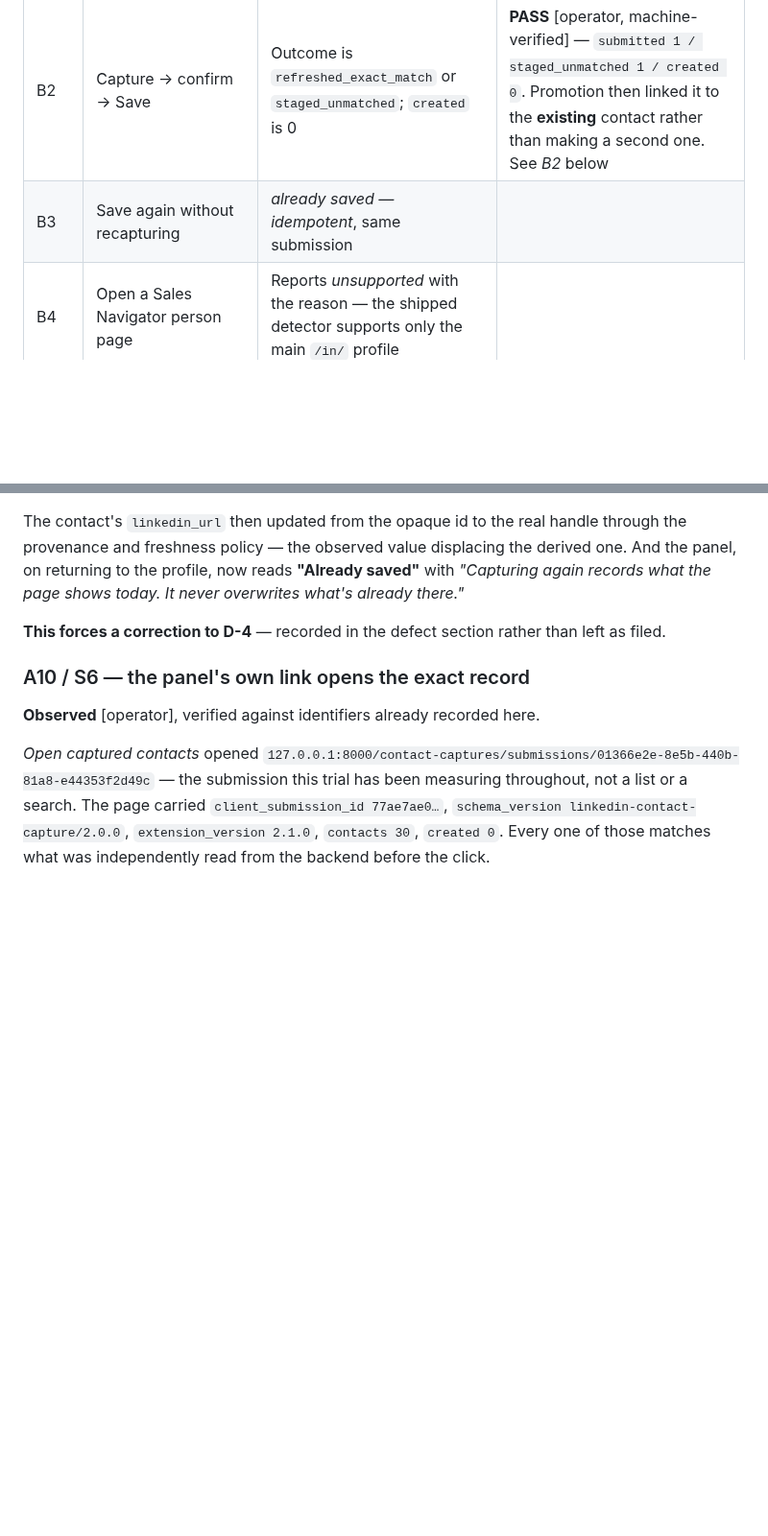
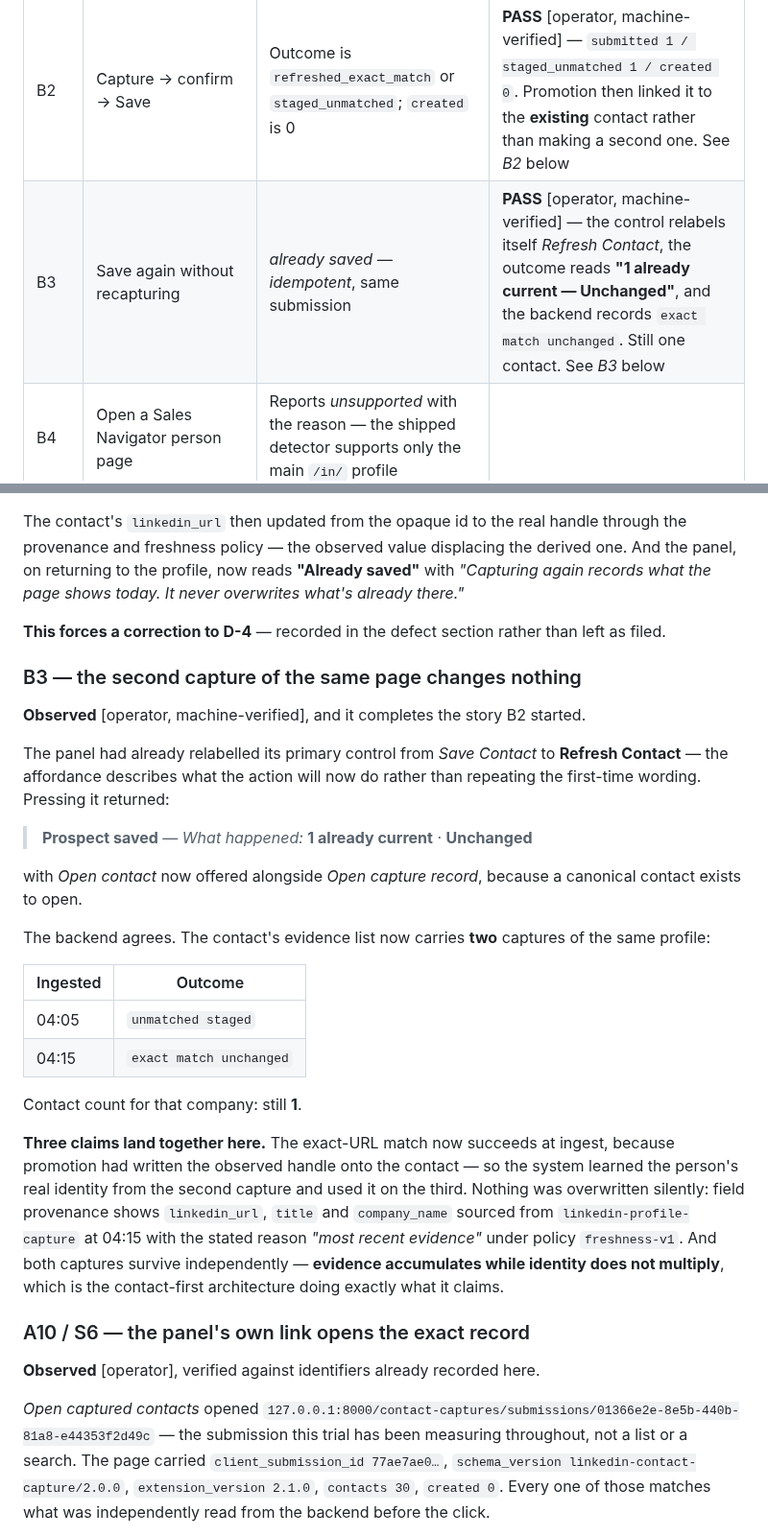
Before and after one commit to sahilaaron/vmr-outbound, a Markdown page: docs/DAT_011_ACCEPTANCE.md, 2 parts joined by grey strips. Shown at 96% size. Rendered like a GitHub page; blank space fills up the shorter version.

Commit message:
DAT-011: B3 passes — the repeat capture is recorded as unchanged

```diff
--- a/docs/DAT_011_ACCEPTANCE.md
+++ b/docs/DAT_011_ACCEPTANCE.md
@@ -374,7 +374,7 @@ stable key. Nothing was submitted by the cancellation.
 | B0 | Open a `linkedin.com/in/…` main profile | Strip reads *LinkedIn · Person profile*; panel follows the tab without a Refresh press | **PASS** [operator] — the strip switched to *LinkedIn · Person profile* with the profile URL, unprompted |
 | B1 | Review the extracted fields | Fields match the visible page; anything absent is shown as missing, never guessed | **PASS** [operator] — see *B1* below. Missing sections are named, and the panel states *"Empty fields stay empty — VM Prospector will not fill them in."* |
 | B2 | Capture → confirm → Save | Outcome is `refreshed_exact_match` or `staged_unmatched`; `created` is 0 | **PASS** [operator, machine-verified] — `submitted 1 / staged_unmatched 1 / created 0`. Promotion then linked it to the **existing** contact rather than making a second one. See *B2* below |
-| B3 | Save again without recapturing | *already saved — idempotent*, same submission | |
+| B3 | Save again without recapturing | *already saved — idempotent*, same submission | **PASS** [operator, machine-verified] — the control relabels itself *Refresh Contact*, the outcome reads **"1 already current — Unchanged"**, and the backend records `exact match unchanged`. Still one contact. See *B3* below |
 | B4 | Open a Sales Navigator person page | Reports *unsupported* with the reason — the shipped detector supports only the main `/in/` profile | |
 
 ### C. Company profile
@@ -1038,6 +1038,39 @@ overwrites what's already there."*
 **This forces a correction to D-4** — recorded in the defect section rather than
 left as filed.
 
+### B3 — the second capture of the same page changes nothing
+
+**Observed** [operator, machine-verified], and it completes the story B2 started.
+
+The panel had already relabelled its primary control from *Save Contact* to
+**Refresh Contact** — the affordance describes what the action will now do rather
+than repeating the first-time wording. Pressing it returned:
+
+> **Prospect saved** — *What happened:* **1 already current** · **Unchanged**
+
+with *Open contact* now offered alongside *Open capture record*, because a
+canonical contact exists to open.
+
+The backend agrees. The contact's evidence list now carries **two** captures of
+the same profile:
+
+| Ingested | Outcome |
+| --- | --- |
+| 04:05 | `unmatched staged` |
+| 04:15 | `exact match unchanged` |
+
+Contact count for that company: still **1**.
+
+**Three claims land together here.** The exact-URL match now succeeds at ingest,
+because promotion had written the observed handle onto the contact — so the
+system learned the person's real identity from the second capture and used it on
+the third. Nothing was overwritten silently: field provenance shows
+`linkedin_url`, `title` and `company_name` sourced from `linkedin-profile-capture`
+at 04:15 with the stated reason *"most recent evidence"* under policy
+`freshness-v1`. And both captures survive independently — **evidence accumulates
+while identity does not multiply**, which is the contact-first architecture doing
+exactly what it claims.
+
 ### A10 / S6 — the panel's own link opens the exact record
 
 **Observed** [operator], verified against identifiers already recorded here.
```
